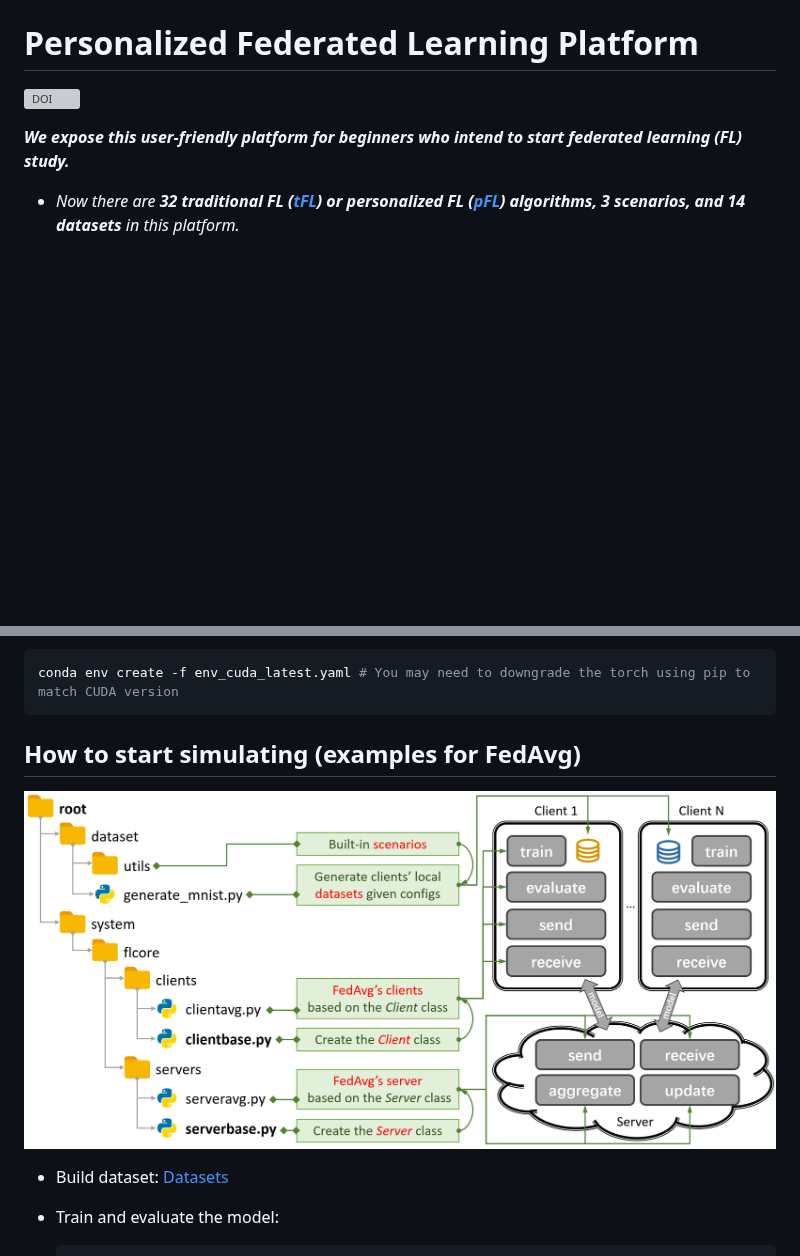
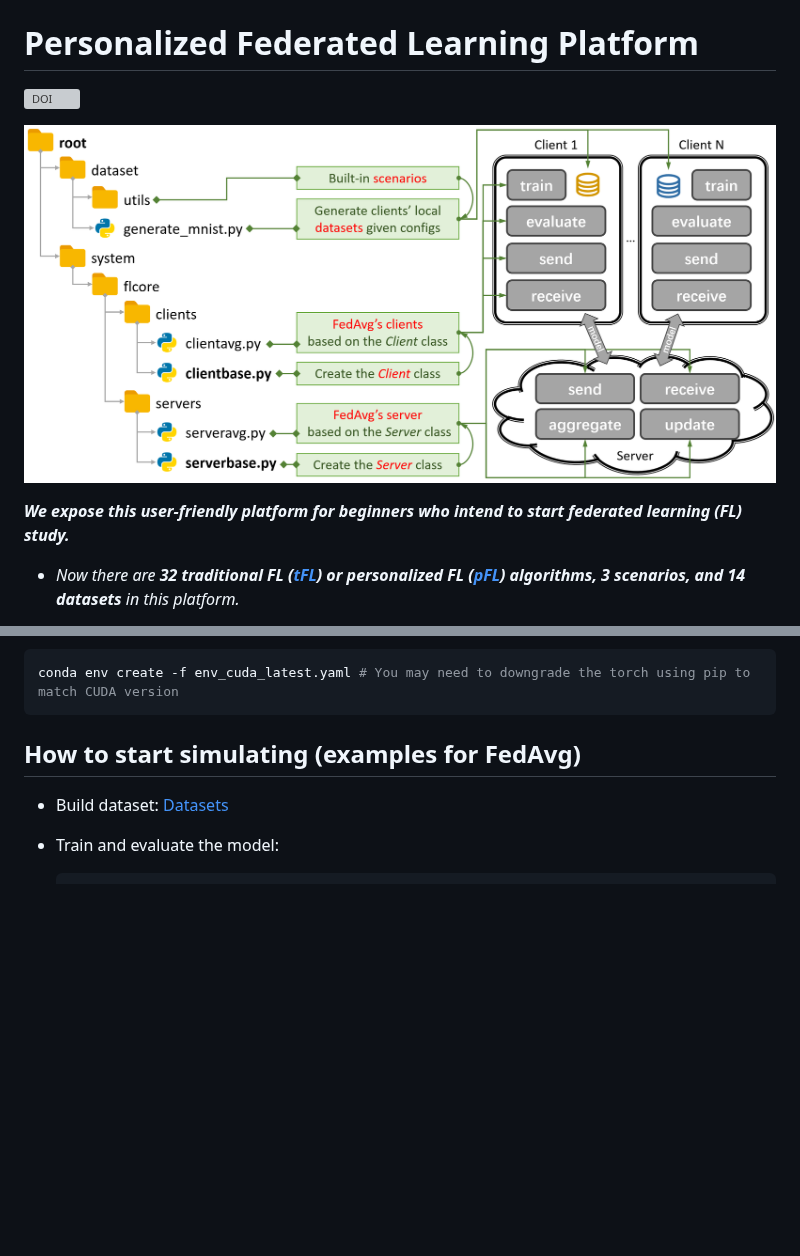
Before and after one commit to fleaf00571/PFLlib, a Markdown page: README.md, 2 parts joined by grey strips. Rendered like a GitHub page; blank space fills up the shorter version; grey boxes are pictures that could not be loaded.

```diff
--- a/README.md
+++ b/README.md
@@ -1,6 +1,8 @@
 # Personalized Federated Learning Platform
 
 [![DOI](https://zenodo.org/badge/292225878.svg)](https://zenodo.org/doi/10.5281/zenodo.7780679)
+
+![](./structure.png)
 
 ***We expose this user-friendly platform for beginners who intend to start federated learning (FL) study.***
 
@@ -655,8 +657,6 @@ conda env create -f env_cuda_latest.yaml # You may need to downgrade the torch u
 
 ## How to start simulating (examples for FedAvg)
 
-![](./structure.png)
-
 - Build dataset: [Datasets](#Datasets-and-Separation-(updating))
 
 - Train and evaluate the model:
```
